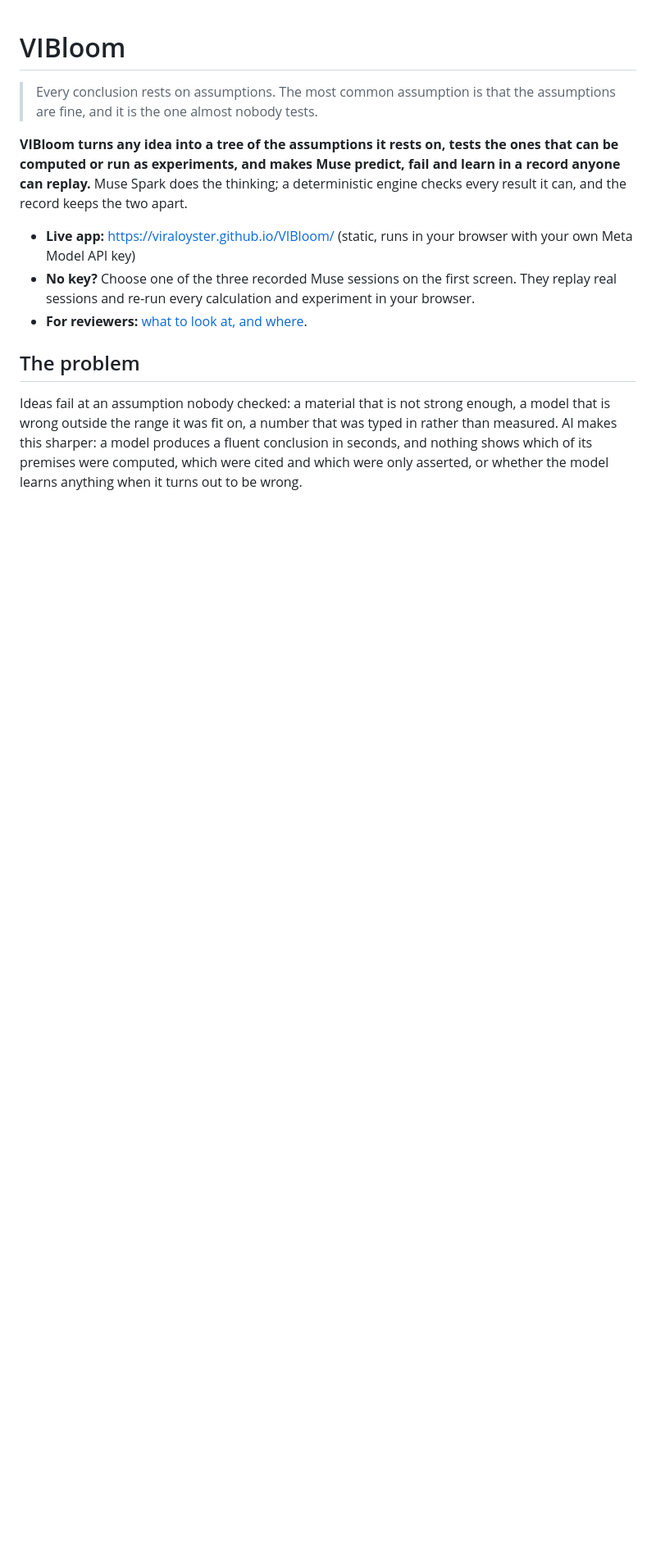
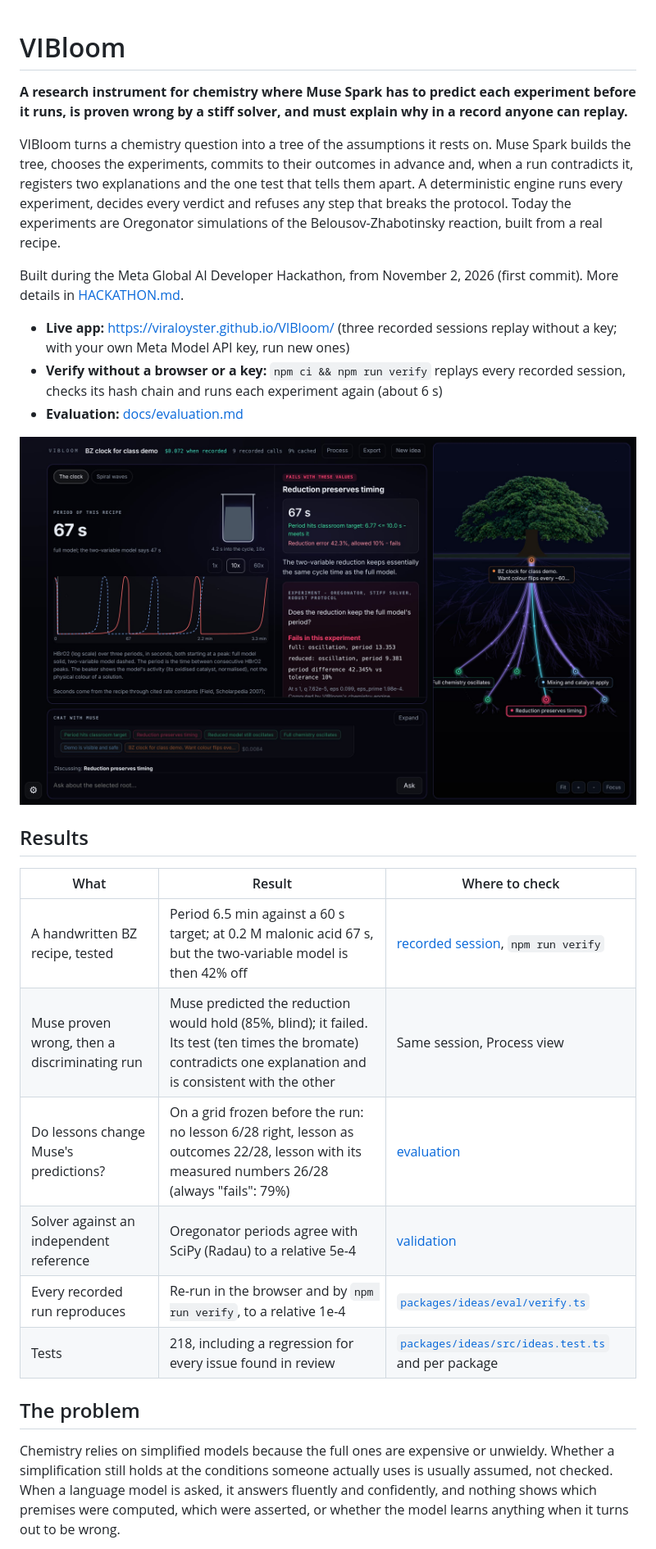
Before and after one commit to viraloyster/VIBloom, a Markdown page: README.md, the part around one of its changes. Shown at 82% size. Rendered like a GitHub page; pictures changed too: docs/img/experiment.jpg (added); blank space fills up the shorter version.

Commit message:
Rewrite the README around the chemistry instrument, its evidence and its limits

```diff
--- a/README.md
+++ b/README.md
@@ -1,27 +1,47 @@
 # VIBloom
 
-> Every conclusion rests on assumptions. The most common assumption is that
-> the assumptions are fine, and it is the one almost nobody tests.
+**A research instrument for chemistry where Muse Spark has to predict each
+experiment before it runs, is proven wrong by a stiff solver, and must
+explain why in a record anyone can replay.**
 
-**VIBloom turns any idea into a tree of the assumptions it rests on, tests
-the ones that can be computed or run as experiments, and makes Muse predict,
-fail and learn in a record anyone can replay.** Muse Spark does the thinking;
-a deterministic engine checks every result it can, and the record keeps the
-two apart.
+VIBloom turns a chemistry question into a tree of the assumptions it rests on.
+Muse Spark builds the tree, chooses the experiments, commits to their outcomes
+in advance and, when a run contradicts it, registers two explanations and the
+one test that tells them apart. A deterministic engine runs every experiment,
+decides every verdict and refuses any step that breaks the protocol. Today the
+experiments are Oregonator simulations of the Belousov-Zhabotinsky reaction,
+built from a real recipe.
 
-- **Live app:** https://viraloyster.github.io/VIBloom/ (static, runs in your
-  browser with your own Meta Model API key)
-- **No key?** Choose one of the three recorded Muse sessions on the first
-  screen. They replay real sessions and re-run every calculation and
-  experiment in your browser.
-- **For reviewers:** [what to look at, and where](#for-reviewers-where-to-look).
+Built during the Meta Global AI Developer Hackathon, from November 2, 2026
+(first commit). More details in [HACKATHON.md](HACKATHON.md).
+
+- **Live app:** https://viraloyster.github.io/VIBloom/ (three recorded
+  sessions replay without a key; with your own Meta Model API key, run new
+  ones)
+- **Verify without a browser or a key:** `npm ci && npm run verify` replays
+  every recorded session, checks its hash chain and runs each experiment
+  again (about 6 s)
+- **Evaluation:** [docs/evaluation.md](docs/evaluation.md)
+
+![A recorded session: the experiment's outcome first, the clock in seconds, both models' traces, and the selected root's line of support lit in the tree](docs/img/experiment.jpg)
+
+## Results
+
+| What                                         | Result                                                                                                                                                         | Where to check                                                                         |
+| -------------------------------------------- | -------------------------------------------------------------------------------------------------------------------------------------------------------------- | -------------------------------------------------------------------------------------- |
+| A handwritten BZ recipe, tested              | Period 6.5 min against a 60 s target; at 0.2 M malonic acid 67 s, but the two-variable model is then 42% off                                                   | [recorded session](apps/web/public/examples/chemical-clock.json), `npm run verify`     |
+| Muse proven wrong, then a discriminating run | Muse predicted the reduction would hold (85%, blind); it failed. Its test (ten times the bromate) contradicts one explanation and is consistent with the other | Same session, Process view                                                             |
+| Do lessons change Muse's predictions?        | On a grid frozen before the run: no lesson 6/28 right, lesson as outcomes 22/28, lesson with its measured numbers 26/28 (always "fails": 79%)                  | [evaluation](docs/evaluation.md)                                                       |
+| Solver against an independent reference      | Oregonator periods agree with SciPy (Radau) to a relative 5e-4                                                                                                 | [validation](docs/validation.md)                                                       |
+| Every recorded run reproduces                | Re-run in the browser and by `npm run verify`, to a relative 1e-4                                                                                              | [`packages/ideas/eval/verify.ts`](packages/ideas/eval/verify.ts)                       |
+| Tests                                        | 218, including a regression for every issue found in review                                                                                                    | [`packages/ideas/src/ideas.test.ts`](packages/ideas/src/ideas.test.ts) and per package |
 
 ## The problem
 
-Ideas fail at an assumption nobody checked: a material that is not strong
-enough, a model that is wrong outside the range it was fit on, a number that
-was typed in rather than measured. AI makes this sharper: a model produces a
-fluent conclusion in seconds, and nothing shows which of its premises were
-computed, which were cited and which were only asserted, or whether the model
-learns anything when it turns out to be wrong.
+Chemistry relies on simplified models because the full ones are expensive or
+unwieldy. Whether a simplification still holds at the conditions someone
+actually uses is usually assumed, not checked. When a language model is asked,
+it answers fluently and confidently, and nothing shows which premises were
+computed, which were asserted, or whether the model learns anything when it
+turns out to be wrong.
 
```
Also changed, not shown: other parts of README.md (+119 -172 lines), AGENTS.md (+3 -2 lines), docs/img/process.jpg (added), 1 other file.
